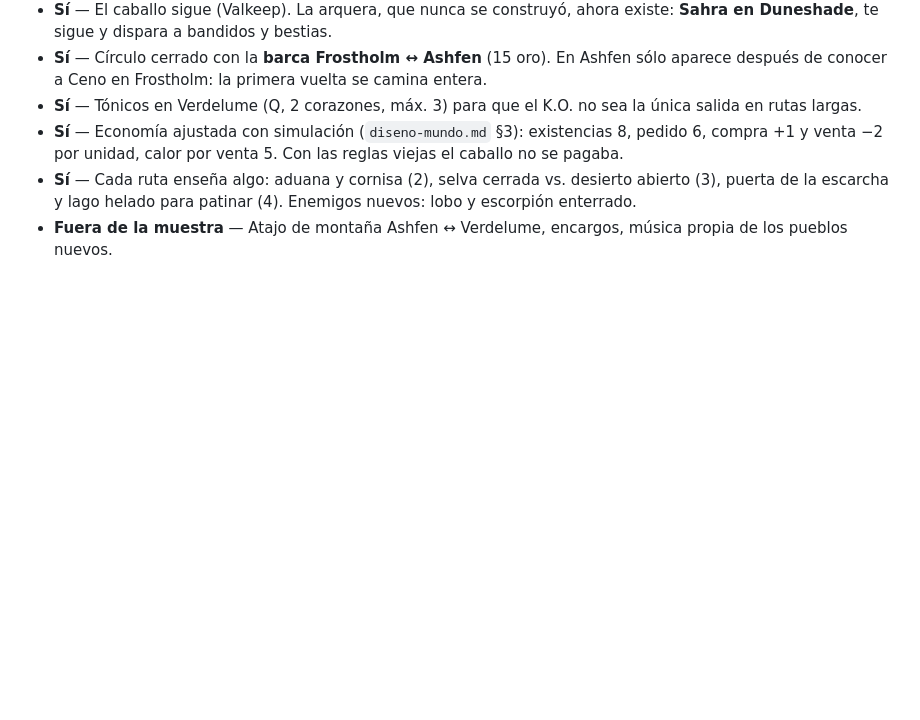
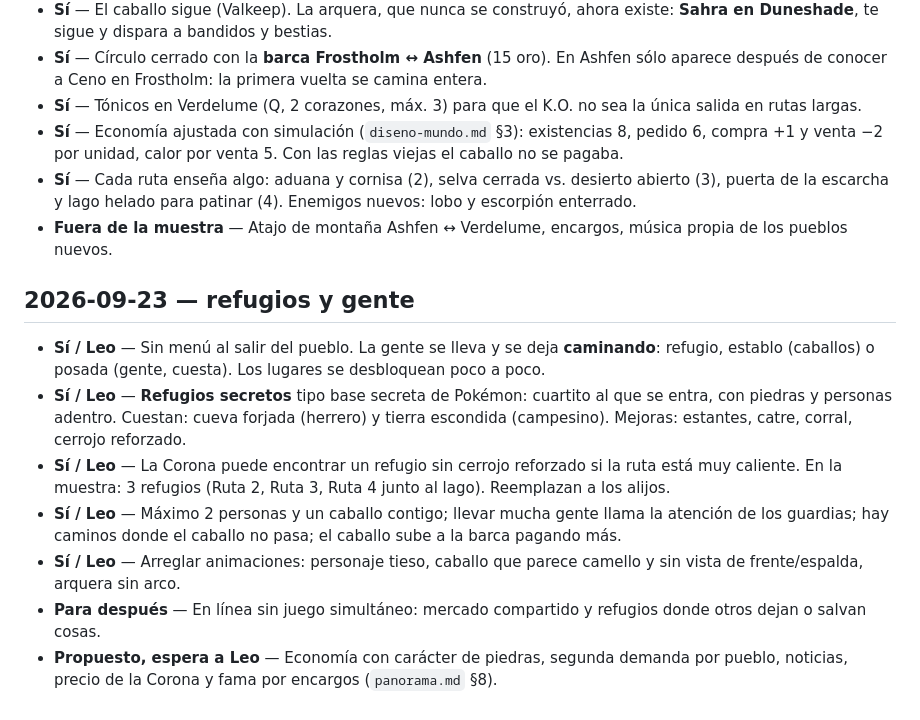
Before and after one commit to leorivastech/stones-game, a Markdown page: studio/decisions.md, the part around the change. Drawn GitHub-style; blank space fills up the shorter version.

Commit message:
Studio: panorama general y decisiones de refugios y gente
Co-Authored-By: Claude Opus 5.5 (1M context) <noreply@anthropic.com>

```diff
--- a/studio/decisions.md
+++ b/studio/decisions.md
@@ -109,3 +109,13 @@ Regla: una línea por decisión, con fecha. No borrar: si se revierte, se agrega
 - **Sí** — Economía ajustada con simulación (`diseno-mundo.md` §3): existencias 8, pedido 6, compra +1 y venta −2 por unidad, calor por venta 5. Con las reglas viejas el caballo no se pagaba.
 - **Sí** — Cada ruta enseña algo: aduana y cornisa (2), selva cerrada vs. desierto abierto (3), puerta de la escarcha y lago helado para patinar (4). Enemigos nuevos: lobo y escorpión enterrado.
 - **Fuera de la muestra** — Atajo de montaña Ashfen ↔ Verdelume, encargos, música propia de los pueblos nuevos.
+
+## 2026-09-23 — refugios y gente
+
+- **Sí / Leo** — Sin menú al salir del pueblo. La gente se lleva y se deja **caminando**: refugio, establo (caballos) o posada (gente, cuesta). Los lugares se desbloquean poco a poco.
+- **Sí / Leo** — **Refugios secretos** tipo base secreta de Pokémon: cuartito al que se entra, con piedras y personas adentro. Cuestan: cueva forjada (herrero) y tierra escondida (campesino). Mejoras: estantes, catre, corral, cerrojo reforzado.
+- **Sí / Leo** — La Corona puede encontrar un refugio sin cerrojo reforzado si la ruta está muy caliente. En la muestra: 3 refugios (Ruta 2, Ruta 3, Ruta 4 junto al lago). Reemplazan a los alijos.
+- **Sí / Leo** — Máximo 2 personas y un caballo contigo; llevar mucha gente llama la atención de los guardias; hay caminos donde el caballo no pasa; el caballo sube a la barca pagando más.
+- **Sí / Leo** — Arreglar animaciones: personaje tieso, caballo que parece camello y sin vista de frente/espalda, arquera sin arco.
+- **Para después** — En línea sin juego simultáneo: mercado compartido y refugios donde otros dejan o salvan cosas.
+- **Propuesto, espera a Leo** — Economía con carácter de piedras, segunda demanda por pueblo, noticias, precio de la Corona y fama por encargos (`panorama.md` §8).
```
Also changed, not shown: studio/panorama.md (added, +153 -0 lines).
